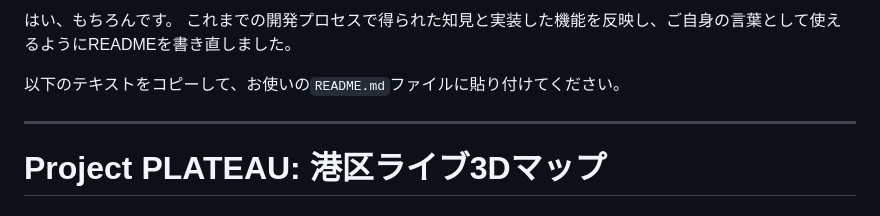
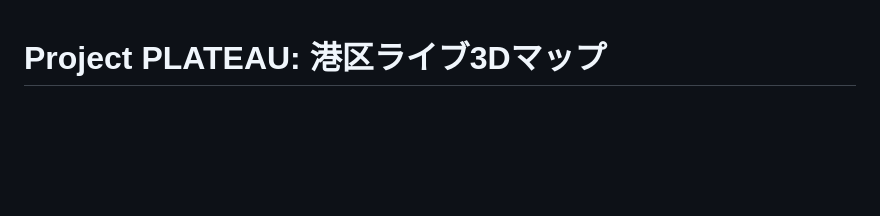
Before and after one commit to yzhiro/Secret_Project, a Markdown page: README.md, the part around the change. Rendered like a GitHub page; blank space fills up the shorter version.

Commit message:
README修正最後？

```diff
--- a/README.md
+++ b/README.md
@@ -1,10 +1,3 @@
-はい、もちろんです。
-これまでの開発プロセスで得られた知見と実装した機能を反映し、ご自身の言葉として使えるようにREADMEを書き直しました。
-
-以下のテキストをコピーして、お使いの`README.md`ファイルに貼り付けてください。
-
----
-
 # Project PLATEAU: 港区ライブ3Dマップ
 
 ## 概要
```
